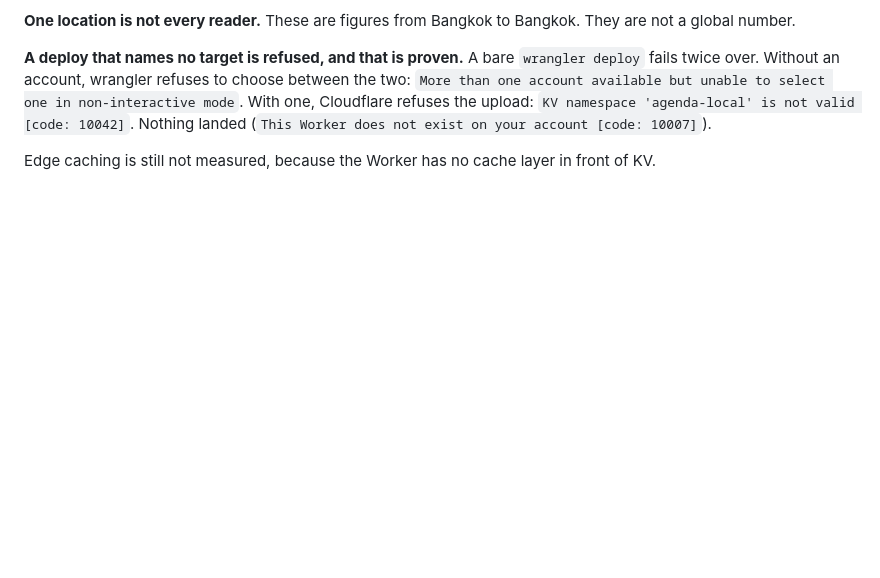
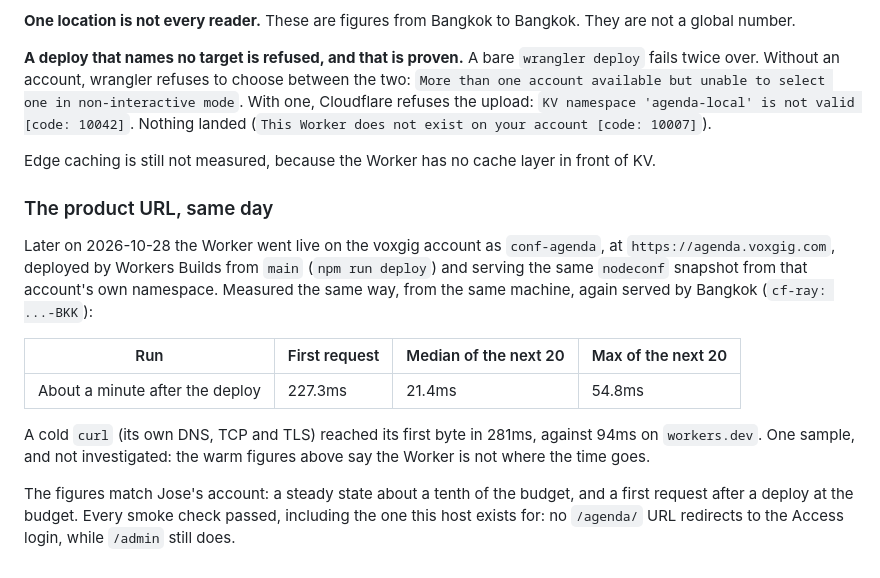
Before and after one commit to voxgig/conf-agenda, a Markdown page: docs/decisions/cloudflare-spike.md, the part around the change. GitHub-like rendering; blank space fills up the shorter version.

```diff
--- a/docs/decisions/cloudflare-spike.md
+++ b/docs/decisions/cloudflare-spike.md
@@ -232,3 +232,22 @@ Cloudflare refuses the upload: `KV namespace 'agenda-local' is not valid [code:
 landed (`This Worker does not exist on your account [code: 10007]`).
 
 Edge caching is still not measured, because the Worker has no cache layer in front of KV.
+
+### The product URL, same day
+
+Later on 2026-10-28 the Worker went live on the voxgig account as `conf-agenda`, at
+`https://agenda.voxgig.com`, deployed by Workers Builds from `main` (`npm run deploy`) and serving
+the same `nodeconf` snapshot from that account's own namespace. Measured the same way, from the
+same machine, again served by Bangkok (`cf-ray: ...-BKK`):
+
+| Run | First request | Median of the next 20 | Max of the next 20 |
+|---|---|---|---|
+| About a minute after the deploy | 227.3ms | 21.4ms | 54.8ms |
+
+A cold `curl` (its own DNS, TCP and TLS) reached its first byte in 281ms, against 94ms on
+`workers.dev`. One sample, and not investigated: the warm figures above say the Worker is not
+where the time goes.
+
+The figures match Jose's account: a steady state about a tenth of the budget, and a first request
+after a deploy at the budget. Every smoke check passed, including the one this host exists for:
+no `/agenda/` URL redirects to the Access login, while `/admin` still does.
```
Also changed, not shown: HANDOFF.md (+13 -11 lines), 1 other file.
